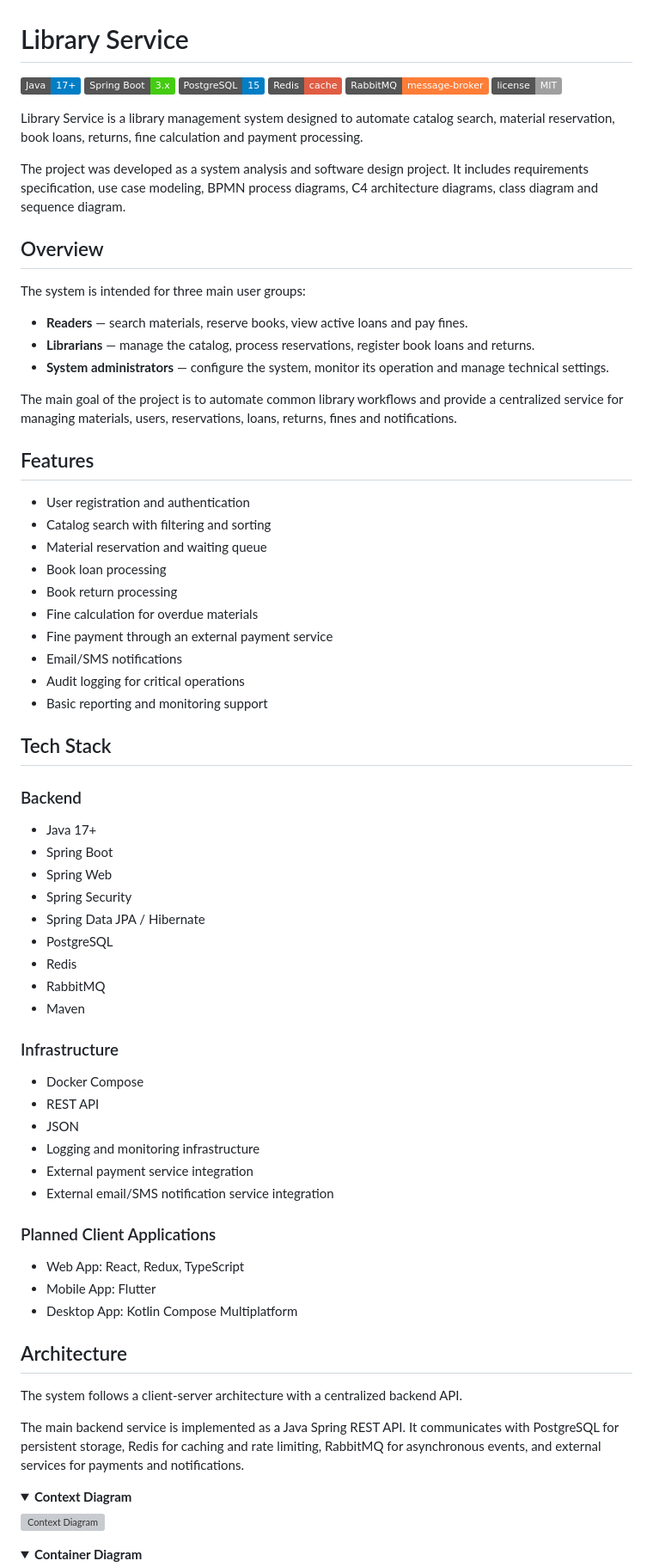
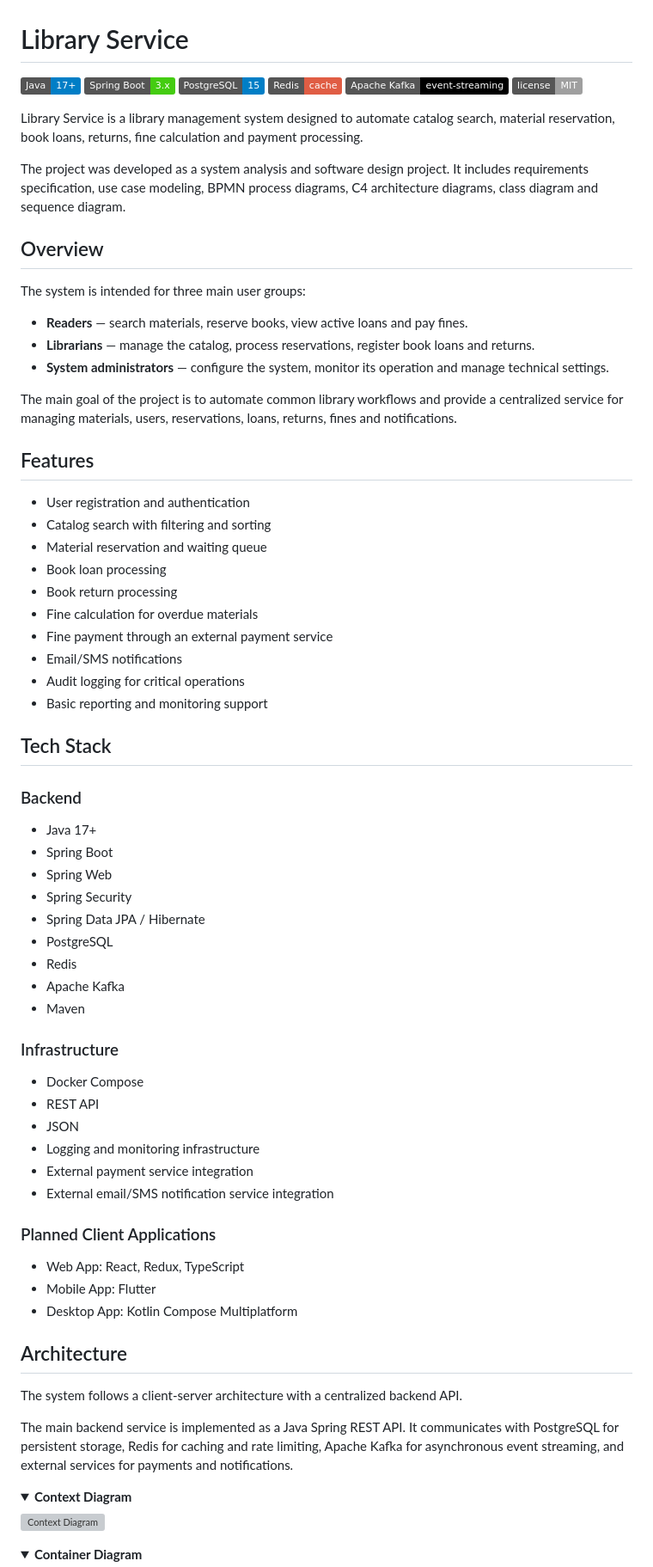
Before and after one commit to mysticslippers/library-service, a Markdown page: README.md, the part around one of its changes. Shown at 86% size. Rendered like a GitHub page; folded sections open; badges without logos; grey boxes are pictures that could not be loaded.

Commit message:
fix RabbitMQ -> Kafka

```diff
--- a/README.md
+++ b/README.md
@@ -4,7 +4,7 @@
 ![Spring Boot](https://img.shields.io/badge/Spring%20Boot-3.x-brightgreen)
 ![PostgreSQL](https://img.shields.io/badge/PostgreSQL-15-blue)
 ![Redis](https://img.shields.io/badge/Redis-cache-red)
-![RabbitMQ](https://img.shields.io/badge/RabbitMQ-message--broker-orange)
+![Kafka](https://img.shields.io/badge/Apache%20Kafka-event--streaming-black)
 ![License](https://img.shields.io/badge/license-MIT-lightgrey)
 
 Library Service is a library management system designed to automate catalog search, material reservation, book loans, returns, fine calculation and payment processing.
@@ -15,59 +15,59 @@ The project was developed as a system analysis and software design project. It i
 
 The system is intended for three main user groups:
 
-- **Readers** — search materials, reserve books, view active loans and pay fines.
-- **Librarians** — manage the catalog, process reservations, register book loans and returns.
-- **System administrators** — configure the system, monitor its operation and manage technical settings.
+* **Readers** — search materials, reserve books, view active loans and pay fines.
+* **Librarians** — manage the catalog, process reservations, register book loans and returns.
+* **System administrators** — configure the system, monitor its operation and manage technical settings.
 
 The main goal of the project is to automate common library workflows and provide a centralized service for managing materials, users, reservations, loans, returns, fines and notifications.
 
 ## Features
 
-- User registration and authentication
-- Catalog search with filtering and sorting
-- Material reservation and waiting queue
-- Book loan processing
-- Book return processing
-- Fine calculation for overdue materials
-- Fine payment through an external payment service
-- Email/SMS notifications
-- Audit logging for critical operations
-- Basic reporting and monitoring support
+* User registration and authentication
+* Catalog search with filtering and sorting
+* Material reservation and waiting queue
+* Book loan processing
+* Book return processing
+* Fine calculation for overdue materials
+* Fine payment through an external payment service
+* Email/SMS notifications
+* Audit logging for critical operations
+* Basic reporting and monitoring support
 
 ## Tech Stack
 
 ### Backend
 
-- Java 17+
-- Spring Boot
-- Spring Web
-- Spring Security
-- Spring Data JPA / Hibernate
-- PostgreSQL
-- Redis
-- RabbitMQ
-- Maven
+* Java 17+
+* Spring Boot
+* Spring Web
+* Spring Security
+* Spring Data JPA / Hibernate
+* PostgreSQL
+* Redis
+* Apache Kafka
+* Maven
 
 ### Infrastructure
 
-- Docker Compose
-- REST API
-- JSON
-- Logging and monitoring infrastructure
-- External payment service integration
-- External email/SMS notification service integration
+* Docker Compose
+* REST API
+* JSON
+* Logging and monitoring infrastructure
+* External payment service integration
+* External email/SMS notification service integration
 
 ### Planned Client Applications
 
-- Web App: React, Redux, TypeScript
-- Mobile App: Flutter
-- Desktop App: Kotlin Compose Multiplatform
+* Web App: React, Redux, TypeScript
+* Mobile App: Flutter
+* Desktop App: Kotlin Compose Multiplatform
 
 ## Architecture
 
 The system follows a client-server architecture with a centralized backend API.
 
-The main backend service is implemented as a Java Spring REST API. It communicates with PostgreSQL for persistent storage, Redis for caching and rate limiting, RabbitMQ for asynchronous events, and external services for payments and notifications.
+The main backend service is implemented as a Java Spring REST API. It communicates with PostgreSQL for persistent storage, Redis for caching and rate limiting, Apache Kafka for asynchronous event streaming, and external services for payments and notifications.
 
 <details>
 <summary><b>Context Diagram</b></summary>
```
Also changed, not shown: other parts of README.md (+1 -0 lines).
